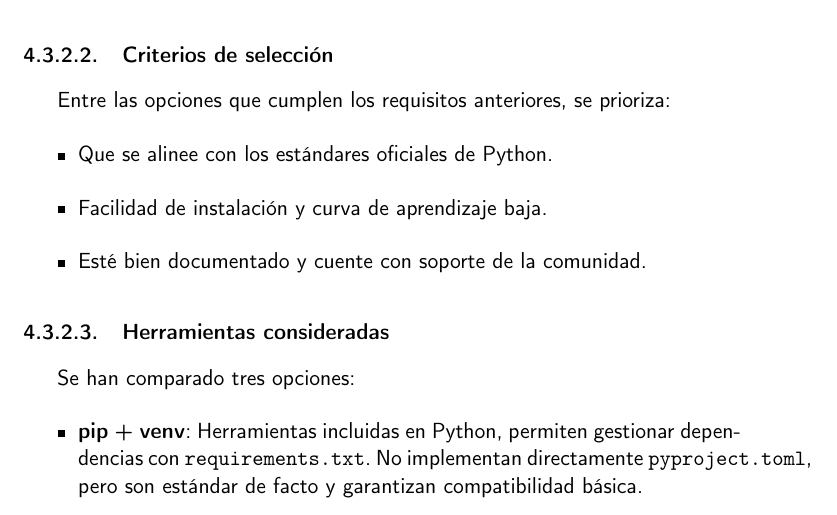
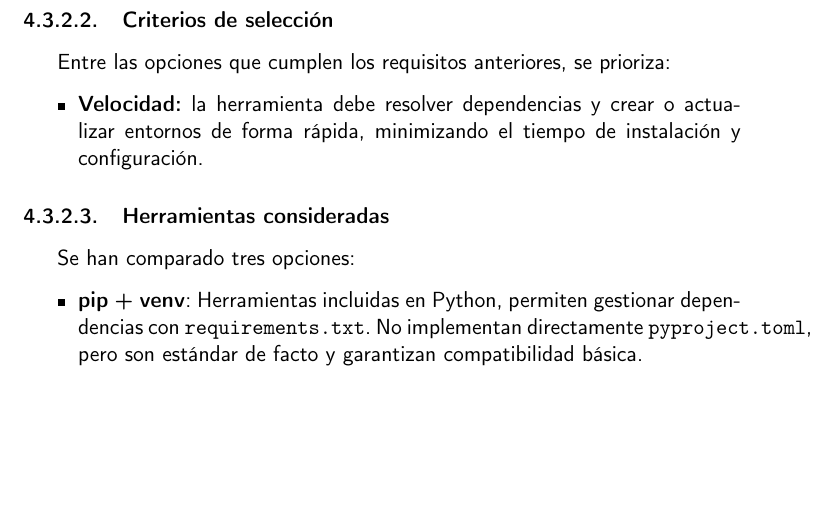
Before and after one commit to shvtwp/proyecto-TFG, a LaTeX book (doc/proyecto.tex, which reads doc/secciones/04_analisis.tex): part of page 32 of 39, cut so that both start at the same text, the shorter picture padded with empty space. Compiled offline with pdfLaTeX.

Commit message:
Reescribe criterios de selección #54

```diff
--- a/doc/secciones/04_analisis.tex
+++ b/doc/secciones/04_analisis.tex
@@ -233,9 +233,8 @@ Se necesita un gestor de paquetes que:
 \subsubsection{Criterios de selección}
 Entre las opciones que cumplen los requisitos anteriores, se prioriza:
 \begin{itemize}
-    \item Que se alinee con los estándares oficiales de Python.
-    \item Facilidad de instalación y curva de aprendizaje baja.
-    \item Esté bien documentado y cuente con soporte de la comunidad.
+    \item \textbf{Velocidad:} la herramienta debe resolver dependencias y crear o actualizar
+    entornos de forma rápida, minimizando el tiempo de instalación y configuración.
 \end{itemize}
 
 \subsubsection{Herramientas consideradas}
```
